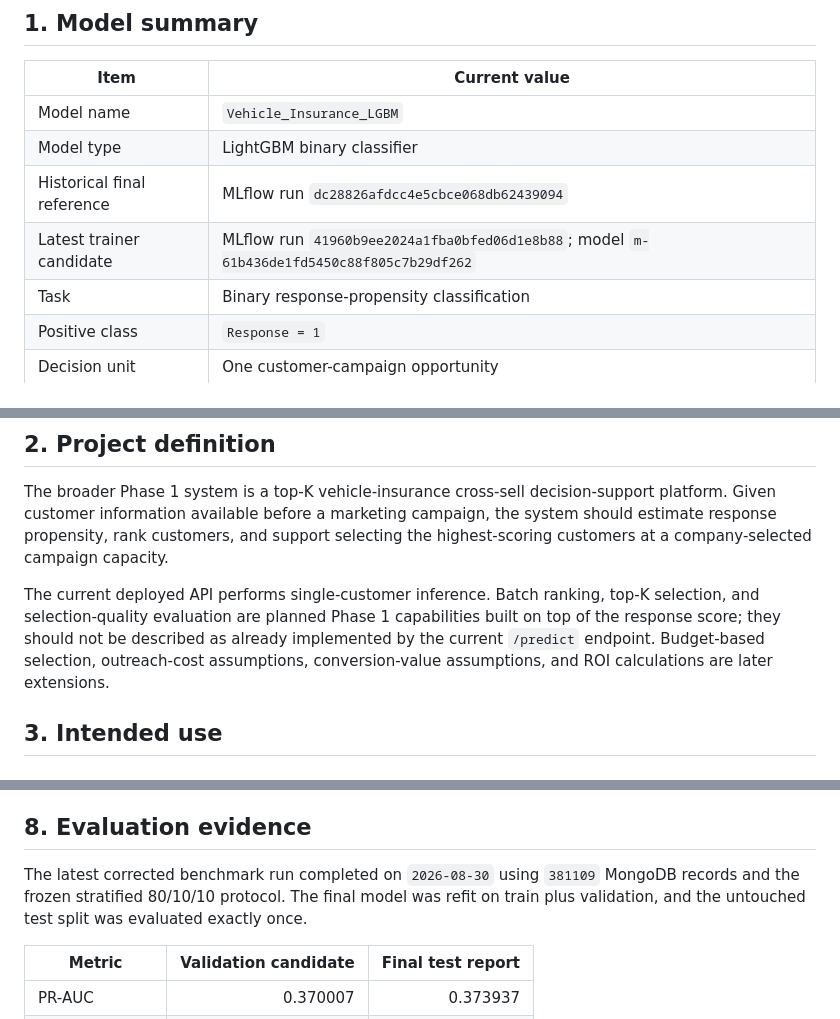
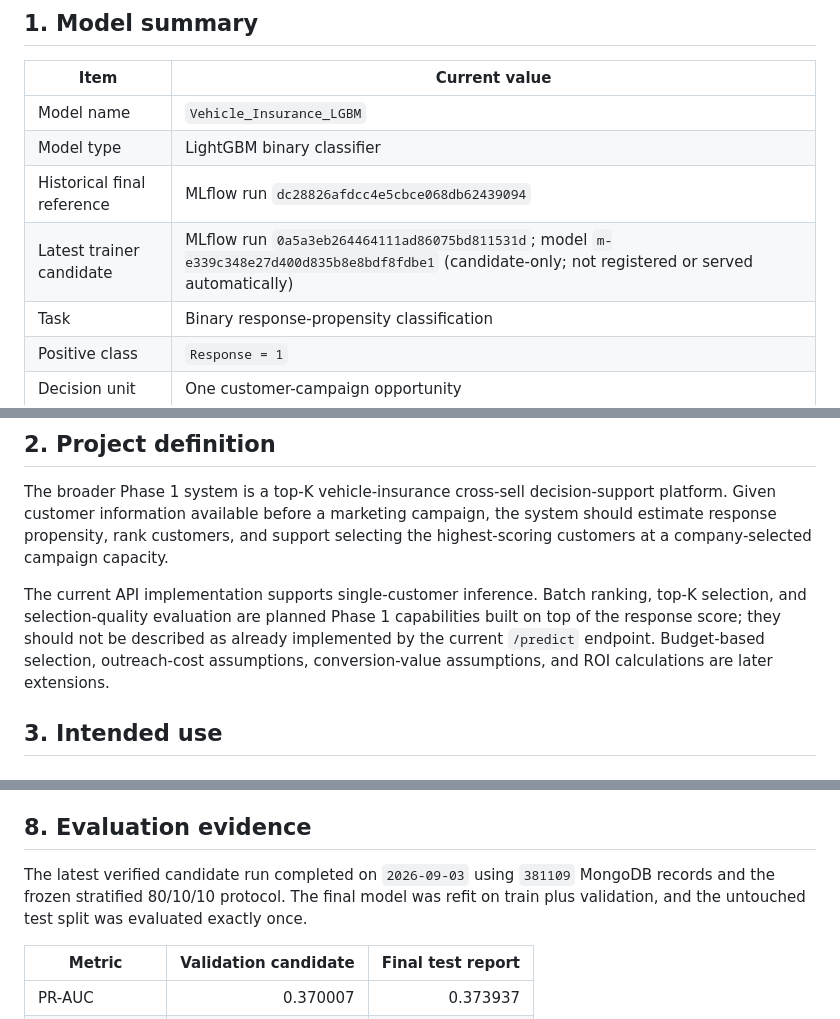
Before and after one commit to Youngboy01/vehicle-Insurance, a Markdown page: docs/model_card.md, 3 parts joined by grey strips. Rendered like a GitHub page.

```diff
--- a/docs/model_card.md
+++ b/docs/model_card.md
@@ -7,7 +7,7 @@
 | Model name | `Vehicle_Insurance_LGBM` |
 | Model type | LightGBM binary classifier |
 | Historical final reference | MLflow run `dc28826afdcc4e5cbce068db62439094` |
-| Latest trainer candidate | MLflow run `41960b9ee2024a1fba0bfed06d1e8b88`; model `m-61b436de1fd5450c88f805c7b29df262` |
+| Latest trainer candidate | MLflow run `0a5a3eb264464111ad86075bd811531d`; model `m-e339c348e27d400d835b8e8bdf8fdbe1` (candidate-only; not registered or served automatically) |
 | Task | Binary response-propensity classification |
 | Positive class | `Response = 1` |
 | Decision unit | One customer-campaign opportunity |
@@ -22,7 +22,7 @@ This model estimates whether a customer is likely to respond positively to a veh
 
 The broader Phase 1 system is a top-K vehicle-insurance cross-sell decision-support platform. Given customer information available before a marketing campaign, the system should estimate response propensity, rank customers, and support selecting the highest-scoring customers at a company-selected campaign capacity.
 
-The current deployed API performs single-customer inference. Batch ranking, top-K selection, and selection-quality evaluation are planned Phase 1 capabilities built on top of the response score; they should not be described as already implemented by the current `/predict` endpoint. Budget-based selection, outreach-cost assumptions, conversion-value assumptions, and ROI calculations are later extensions.
+The current API implementation supports single-customer inference. Batch ranking, top-K selection, and selection-quality evaluation are planned Phase 1 capabilities built on top of the response score; they should not be described as already implemented by the current `/predict` endpoint. Budget-based selection, outreach-cost assumptions, conversion-value assumptions, and ROI calculations are later extensions.
 
 ## 3. Intended use
 
@@ -143,7 +143,7 @@ The frozen training model uses `LGBMClassifier` with `scale_pos_weight=7.1590398
 
 ## 8. Evaluation evidence
 
-The latest corrected benchmark run completed on `2026-08-30` using `381109` MongoDB records and the frozen stratified 80/10/10 protocol. The final model was refit on train plus validation, and the untouched test split was evaluated exactly once.
+The latest verified candidate run completed on `2026-09-03` using `381109` MongoDB records and the frozen stratified 80/10/10 protocol. The final model was refit on train plus validation, and the untouched test split was evaluated exactly once.
 
 | Metric | Validation candidate | Final test report |
 |---|---:|---:|
```
Also changed, not shown: other parts of docs/model_card.md (+1 -1 lines), README.md (+3 -3 lines), docs/data_contract.md (+2 -2 lines).
